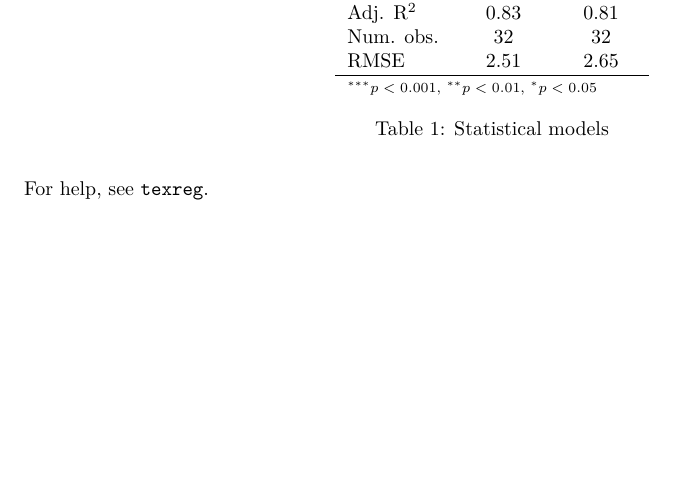
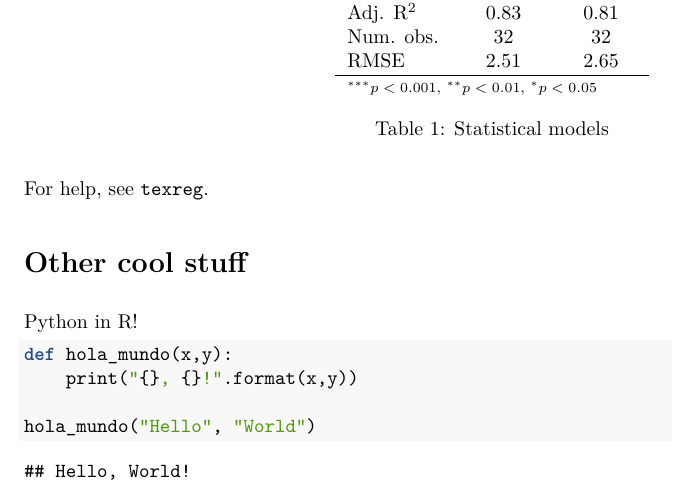
Before and after one commit to alexmill/techcamp_2017, an R Markdown document (R_Notebook_Example.Rmd): part of page 4 of 4, cut so that both start at the same text, the shorter picture padded with empty space. The pictures show the output file R_Notebook_Example.pdf that the author committed with the source.

Commit message:
Python stuff for notebook

````diff
--- a/R_Notebook_Example.Rmd
+++ b/R_Notebook_Example.Rmd
@@ -53,3 +53,15 @@ texreg(list(model1, model2))
 ```
 
 For help, see `texreg`.
+
+
+# Other cool stuff
+
+Python in R!
+
+```{python}
+def hola_mundo(x,y):
+    print("{}, {}!".format(x,y))
+
+hola_mundo("Hello", "World")
+```
````
Also changed, not shown: R_Notebook_Example.pdf.
